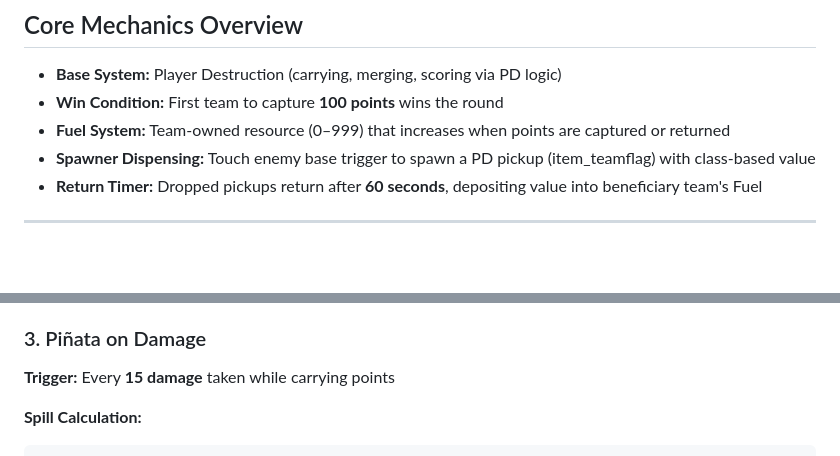
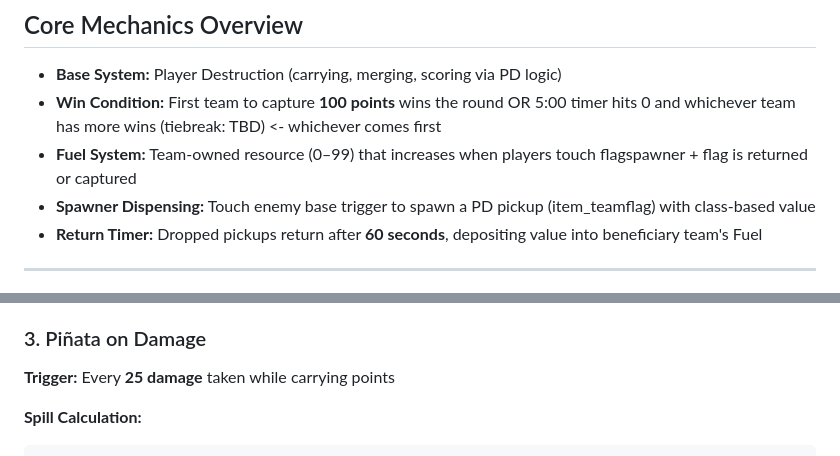
Before and after one commit to pgrts/mitch, a Markdown page: readme_updated.md, 2 parts joined by grey strips. GitHub-like rendering; blank space fills up the shorter version.

````diff
--- a/readme_updated.md
+++ b/readme_updated.md
@@ -7,8 +7,8 @@ A TF2 VScript game mode combining **Player Destruction** mechanics with **Fuel-b
 ## Core Mechanics Overview
 
 - **Base System:** Player Destruction (carrying, merging, scoring via PD logic)
-- **Win Condition:** First team to capture **100 points** wins the round
-- **Fuel System:** Team-owned resource (0–999) that increases when points are captured or returned
+- **Win Condition:** First team to capture **100 points** wins the round OR 5:00 timer hits 0 and whichever team has more wins (tiebreak: TBD) <- whichever comes first
+- **Fuel System:** Team-owned resource (0–99) that increases when players touch flagspawner + flag is returned or captured
 - **Spawner Dispensing:** Touch enemy base trigger to spawn a PD pickup (item_teamflag) with class-based value
 - **Return Timer:** Dropped pickups return after **60 seconds**, depositing value into beneficiary team's Fuel
 
@@ -91,7 +91,7 @@ A TF2 VScript game mode combining **Player Destruction** mechanics with **Fuel-b
 
 ### 3. Piñata on Damage
 
-**Trigger:** Every **15 damage** taken while carrying points
+**Trigger:** Every **25 damage** taken while carrying points
 
 **Spill Calculation:**
 ```
````
